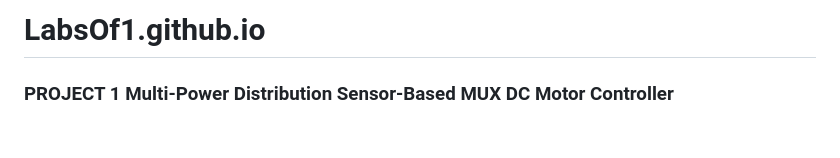
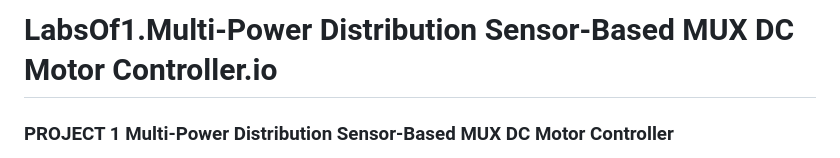
Before and after one commit to LabsOf1/LabsOf1.github.io, a Markdown page: README.md, the part around the change. Rendered like a GitHub page; blank space fills up the shorter version.

```diff
--- a/README.md
+++ b/README.md
@@ -1,4 +1,4 @@
-# LabsOf1.github.io
+# LabsOf1.Multi-Power Distribution Sensor-Based MUX DC Motor Controller.io
 
 ### PROJECT 1 Multi-Power Distribution Sensor-Based MUX DC Motor Controller
 
```
